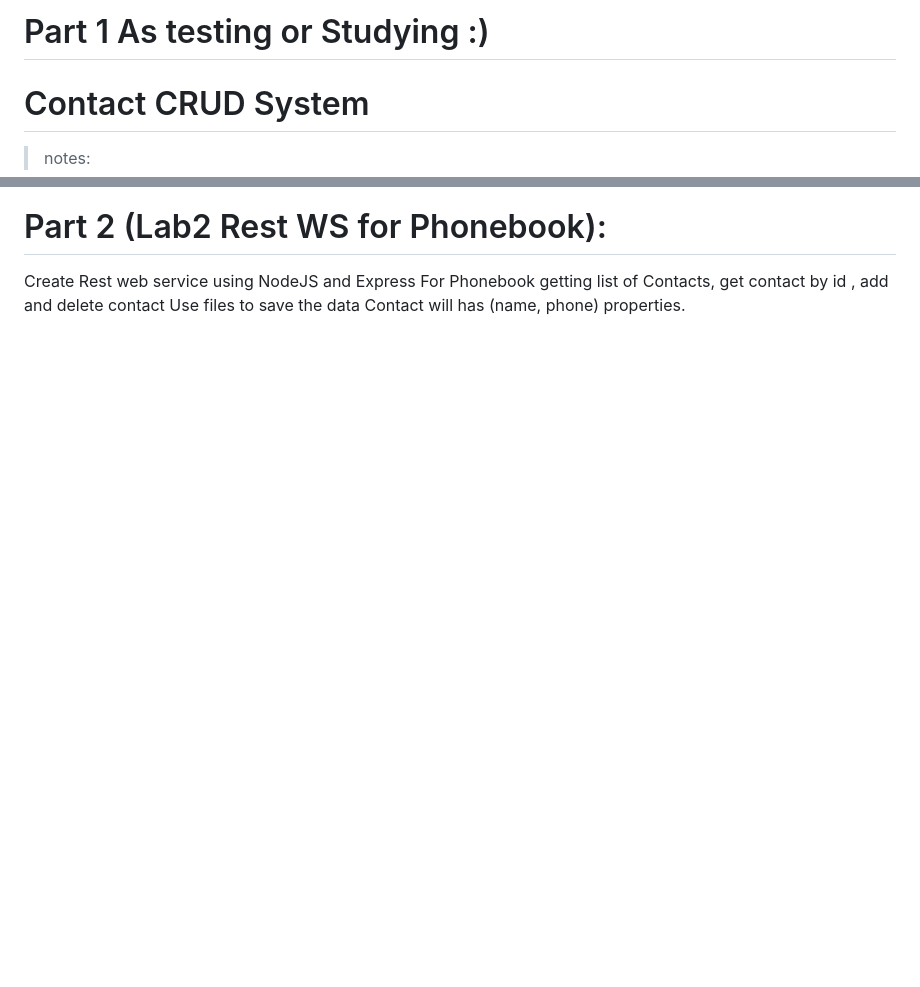
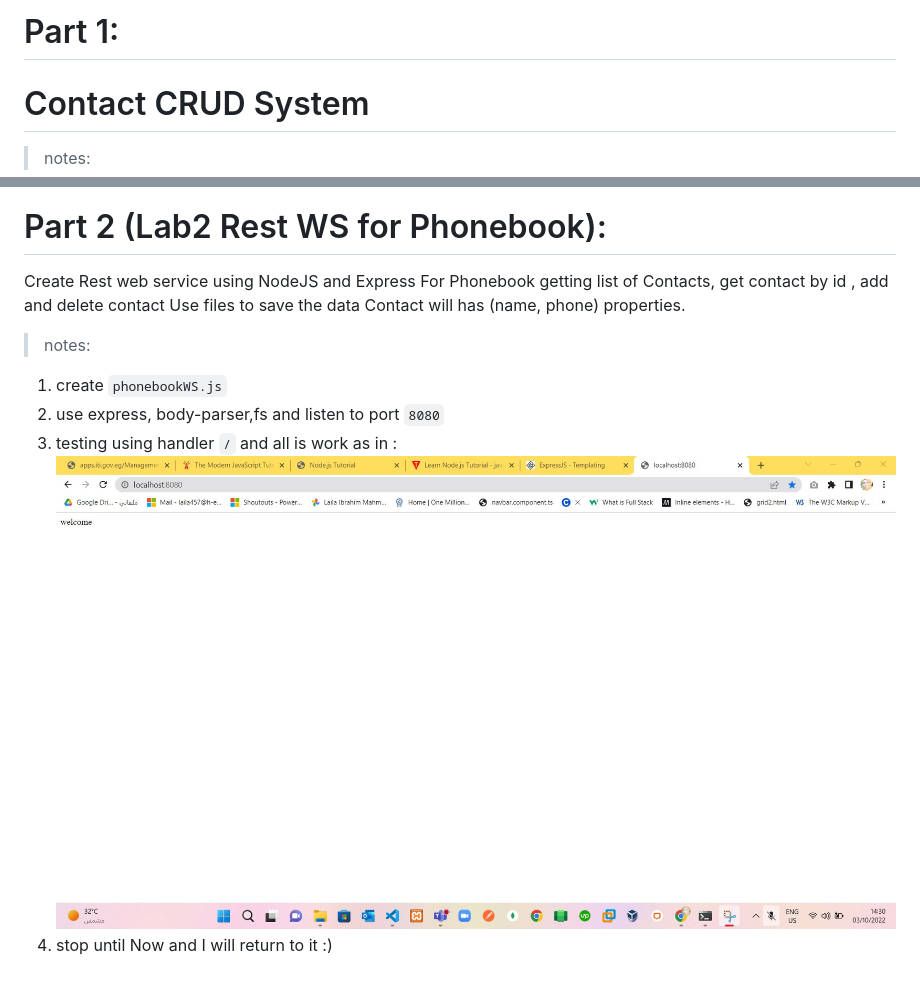
Before and after one commit to laila910/Lab16_NodeJS, a Markdown page: Readme.md, 2 parts joined by grey strips. GitHub-like rendering; pictures changed too: img/testing.jpg (added); blank space fills up the shorter version.

Commit message:
prepare for part 2 Rest WS for phonebook

```diff
--- a/Readme.md
+++ b/Readme.md
@@ -1,4 +1,4 @@
-# Part 1 As testing or Studying :)
+# Part 1:
 # Contact CRUD System
 > notes:
  1. Install and using `express()` to create server.
@@ -24,3 +24,10 @@
  For Phonebook getting list of Contacts, get contact by id , add and delete contact
  Use files to save the data
  Contact will has (name, phone) properties.
+
+> notes:
+ 1. create `phonebookWS.js`
+ 2. use express, body-parser,fs and listen to port `8080`
+ 3. testing using handler `/` and all is work as in :
+   ![image](img/testing.jpg)
+ 4. stop until Now and I will return to it :)
```
Also changed, not shown: 2 other files.
